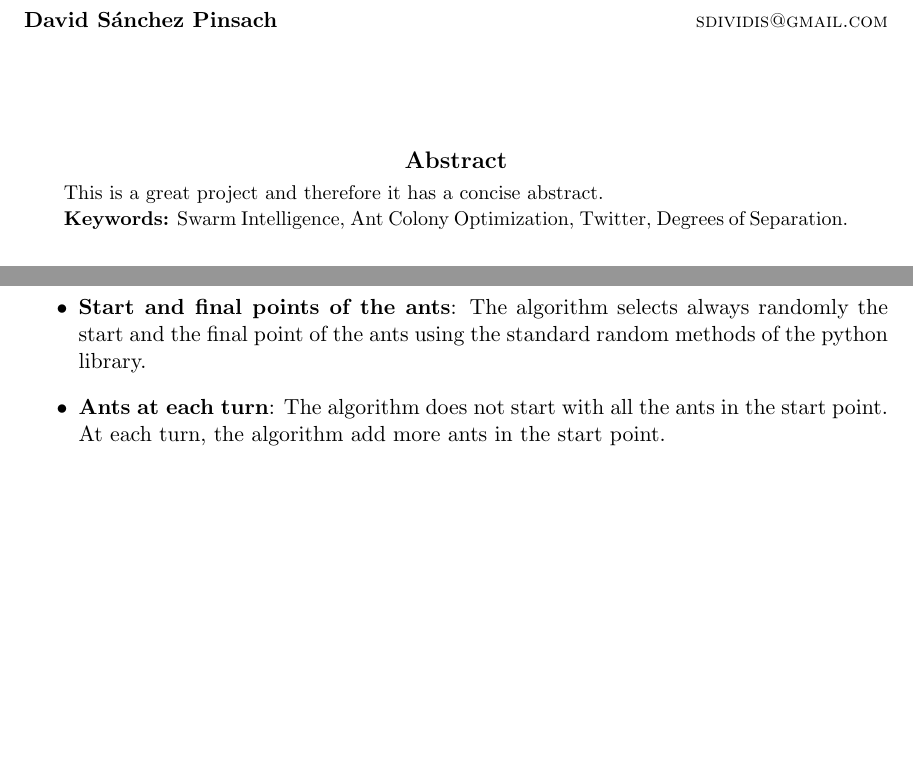
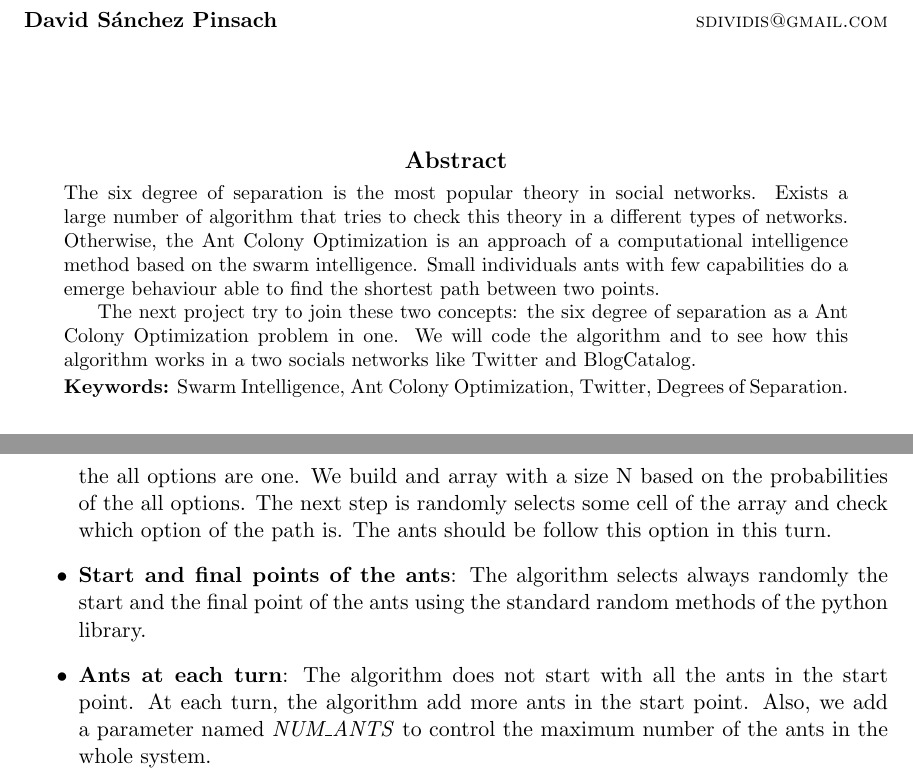
Before and after one commit to alex-pardo/6degrees, a LaTeX thesis (doc/CI-report.tex): two parts of pages 1 and 9 of 9 before the commit and two parts of pages 1 and 11 of 11 after it, joined at a grey line, cut so that both start at the same text, the shorter picture padded with empty space. The pictures show the PDF file doc/CI-report.pdf that the author committed with the source; the source files are stored in an older character set and shown here as Unicode.

Commit message:
Abstract
Add abstract and put more information in the implementation part.

```diff
--- a/doc/CI-report.tex
+++ b/doc/CI-report.tex
@@ -40,7 +40,9 @@
 \maketitle
 
 \begin{abstract}
-This is a great project and therefore it has a concise abstract.
+The six degree of separation is the most popular theory in social networks. Exists a large number of algorithm that tries to check this theory in a different types of networks. Otherwise, the Ant Colony Optimization is an approach of a computational intelligence method based on the swarm intelligence. Small individuals ants with few capabilities do a emerge behaviour able to find the shortest path between two points.
+
+The next project try to join these two concepts: the six degree of separation as a Ant Colony Optimization problem in one. We will code the algorithm and to see how this algorithm works in a two socials networks like Twitter and BlogCatalog.
 \end{abstract}
 
 \begin{keywords}
@@ -341,9 +343,11 @@ Next to the pseudo-code we want to enter a few detail of some parts of the code
 
 \item \textbf{Pheromone}: The pheromone is the most important part of the our problem and our code. Remember that the ants try to follow the path which contain high quantity of pheromone. However the pheromone effect disappears with the time. For this reason, the algorithm need to define two parameters in order to determine the quantity of the pheromone that leaves the ant and the quantity of the pheromone disappears at each turn. The table \ref{parameters} explains both parameters in detail. The normalized the pheromones in the system in order that in all epochs have the same quantity of pheromone. For do this task we use a global system pheromone parameter.
 
+\item \textbf{Choice the next nodes}: We use a probabilistic method to obtain the next node at each turn. The different options can have pheromone and the sum of pheromone of the all options are one. We build and array with a size N based on the probabilities of the all options. The next step is randomly selects some cell of the array and check which option of the path is. The ants should be follow this option in this turn.
+
 \item \textbf{Start and final points of the ants}: The algorithm selects always randomly the start and the final point of the ants using the standard random methods of the python library.
 
-\item \textbf{Ants at each turn}: The algorithm does not start with all the ants in the start point. At each turn, the algorithm add more ants in the start point.
+\item \textbf{Ants at each turn}: The algorithm does not start with all the ants in the start point. At each turn, the algorithm add more ants in the start point. Also, we add a parameter named \emph{NUM\_ANTS} to control the maximum number of the ants in the whole system.
 
 \end{itemize}
 
```
Also changed, not shown: doc/CI-report.pdf, 4 other files.
